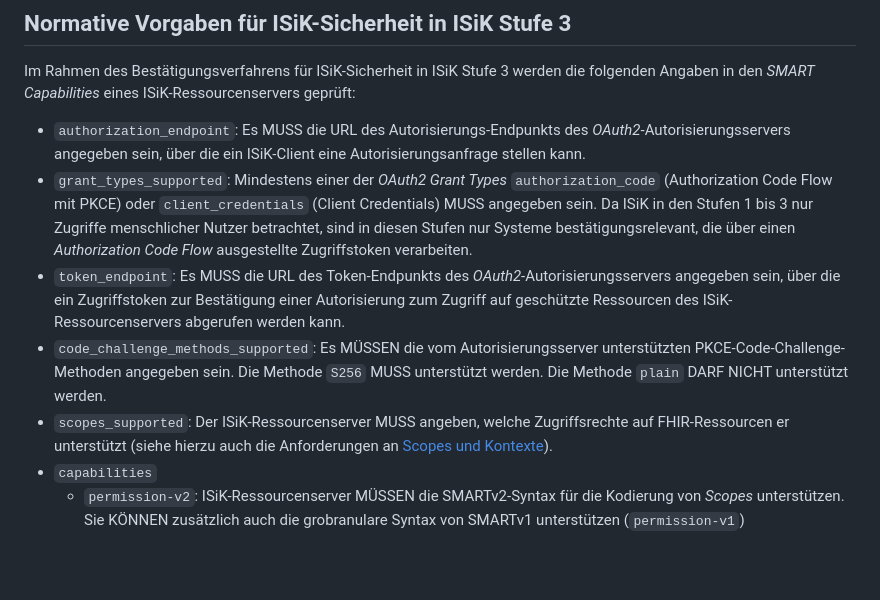
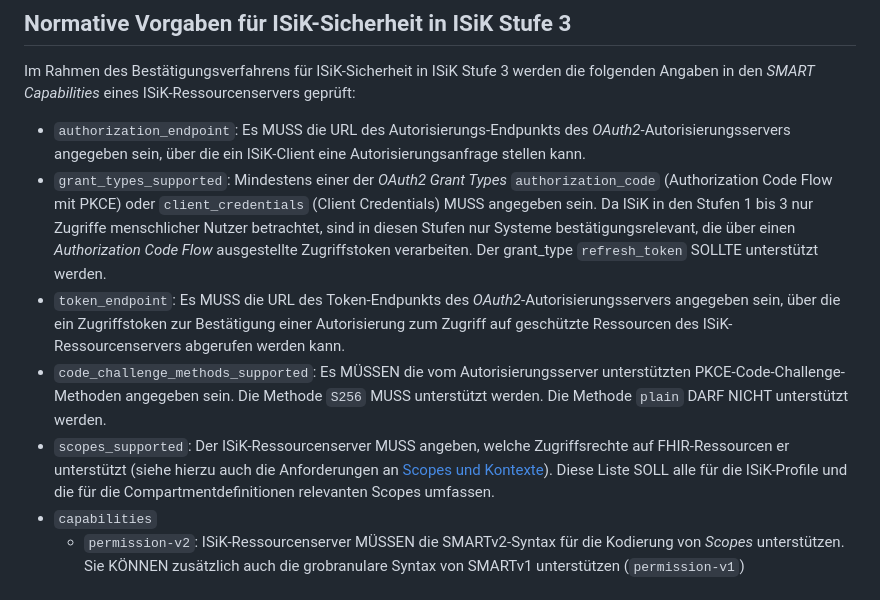
Before and after one commit to gematik/spec-ISiK-Sicherheit, a Markdown page: ImplementationGuide/markdown/ConformanceSmartCapabilities.md, the part around the change. Drawn GitHub-style; blank space fills up the shorter version.

````diff
--- a/ImplementationGuide/markdown/ConformanceSmartCapabilities.md
+++ b/ImplementationGuide/markdown/ConformanceSmartCapabilities.md
@@ -9,10 +9,10 @@ ISiK-Ressourcenserver MÜSSEN dieses JSON-Dokument unter der URL bereitstellen,
 Im Rahmen des Bestätigungsverfahrens für ISiK-Sicherheit in ISiK Stufe 3 werden die folgenden Angaben in den _SMART Capabilities_ eines ISiK-Ressourcenservers geprüft:
 
 * ```authorization_endpoint```: Es MUSS die URL des Autorisierungs-Endpunkts des _OAuth2_-Autorisierungsservers angegeben sein, über die ein ISiK-Client eine Autorisierungsanfrage stellen kann.
-* ```grant_types_supported```: Mindestens einer der _OAuth2 Grant Types_ ```authorization_code``` (Authorization Code Flow mit PKCE) oder ```client_credentials``` (Client Credentials) MUSS angegeben sein. Da ISiK in den Stufen 1 bis 3 nur Zugriffe menschlicher Nutzer betrachtet, sind in diesen Stufen nur Systeme bestätigungsrelevant, die über einen _Authorization Code Flow_ ausgestellte Zugriffstoken verarbeiten.
+* ```grant_types_supported```: Mindestens einer der _OAuth2 Grant Types_ ```authorization_code``` (Authorization Code Flow mit PKCE) oder ```client_credentials``` (Client Credentials) MUSS angegeben sein. Da ISiK in den Stufen 1 bis 3 nur Zugriffe menschlicher Nutzer betrachtet, sind in diesen Stufen nur Systeme bestätigungsrelevant, die über einen _Authorization Code Flow_ ausgestellte Zugriffstoken verarbeiten. Der grant_type ```refresh_token``` SOLLTE unterstützt werden.
 * ```token_endpoint```: Es MUSS die URL des Token-Endpunkts des _OAuth2_-Autorisierungsservers angegeben sein, über die ein Zugriffstoken zur Bestätigung einer Autorisierung zum Zugriff auf geschützte Ressourcen des ISiK-Ressourcenservers abgerufen werden kann.
 * ```code_challenge_methods_supported```: Es MÜSSEN die vom Autorisierungsserver unterstützten PKCE-Code-Challenge-Methoden angegeben sein. Die Methode ```S256``` MUSS unterstützt werden. Die Methode ```plain``` DARF NICHT unterstützt werden.
-* ```scopes_supported```: Der ISiK-Ressourcenserver MUSS angeben, welche Zugriffsrechte auf FHIR-Ressourcen er unterstützt (siehe hierzu auch die Anforderungen an [Scopes und Kontexte](ConformanceScopesKontexte.md)).
+* ```scopes_supported```: Der ISiK-Ressourcenserver MUSS angeben, welche Zugriffsrechte auf FHIR-Ressourcen er unterstützt (siehe hierzu auch die Anforderungen an [Scopes und Kontexte](ConformanceScopesKontexte.md)). Diese Liste SOLL alle für die ISiK-Profile und die für die Compartmentdefinitionen relevanten Scopes umfassen.
 * ```capabilities```
     * ```permission-v2```: ISiK-Ressourcenserver MÜSSEN die SMARTv2-Syntax für die Kodierung von _Scopes_ unterstützen. Sie KÖNNEN zusätzlich auch die grobranulare Syntax von SMARTv1 unterstützen (```permission-v1```)
 
````
Also changed, not shown: ImplementationGuide/markdown/ConformanceScopesKontexte.md (+10 -2 lines).
